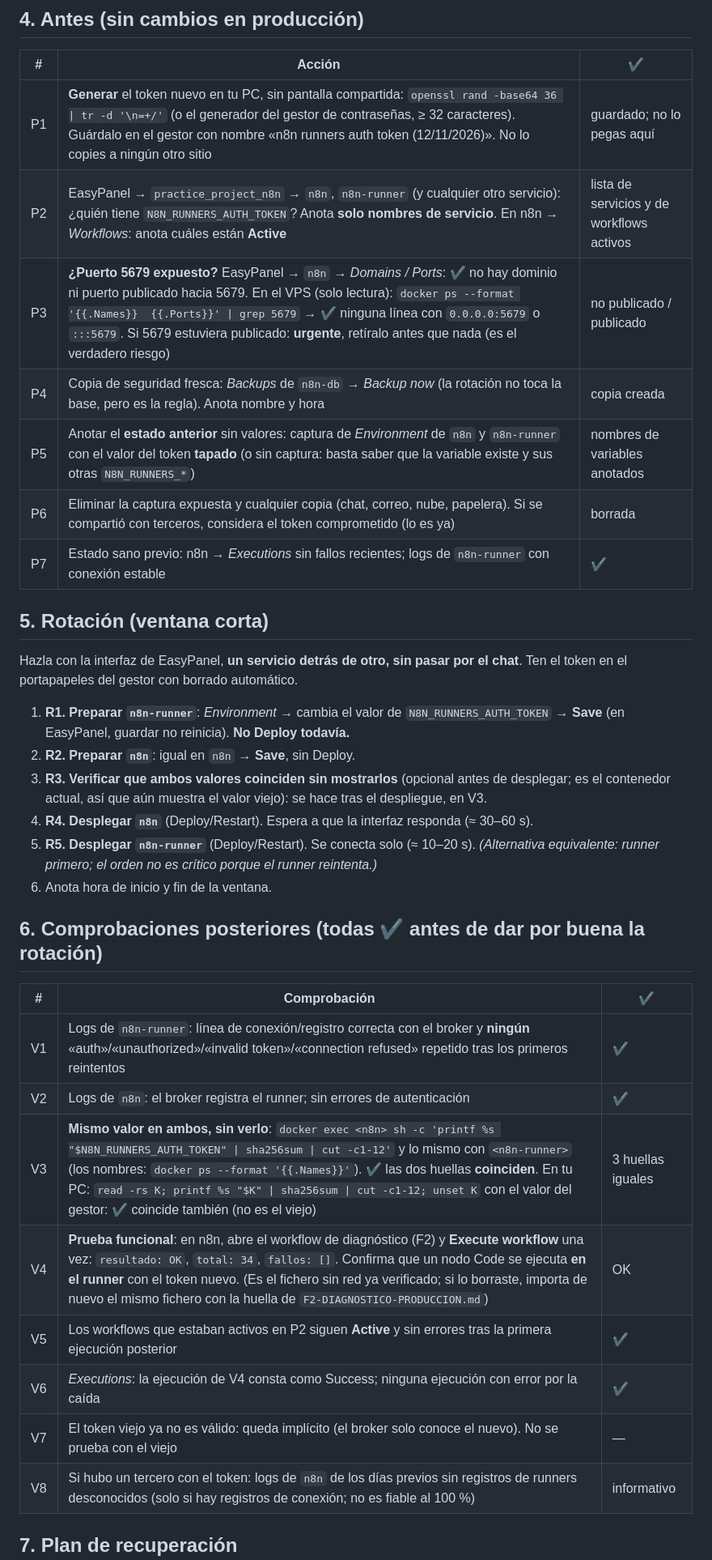
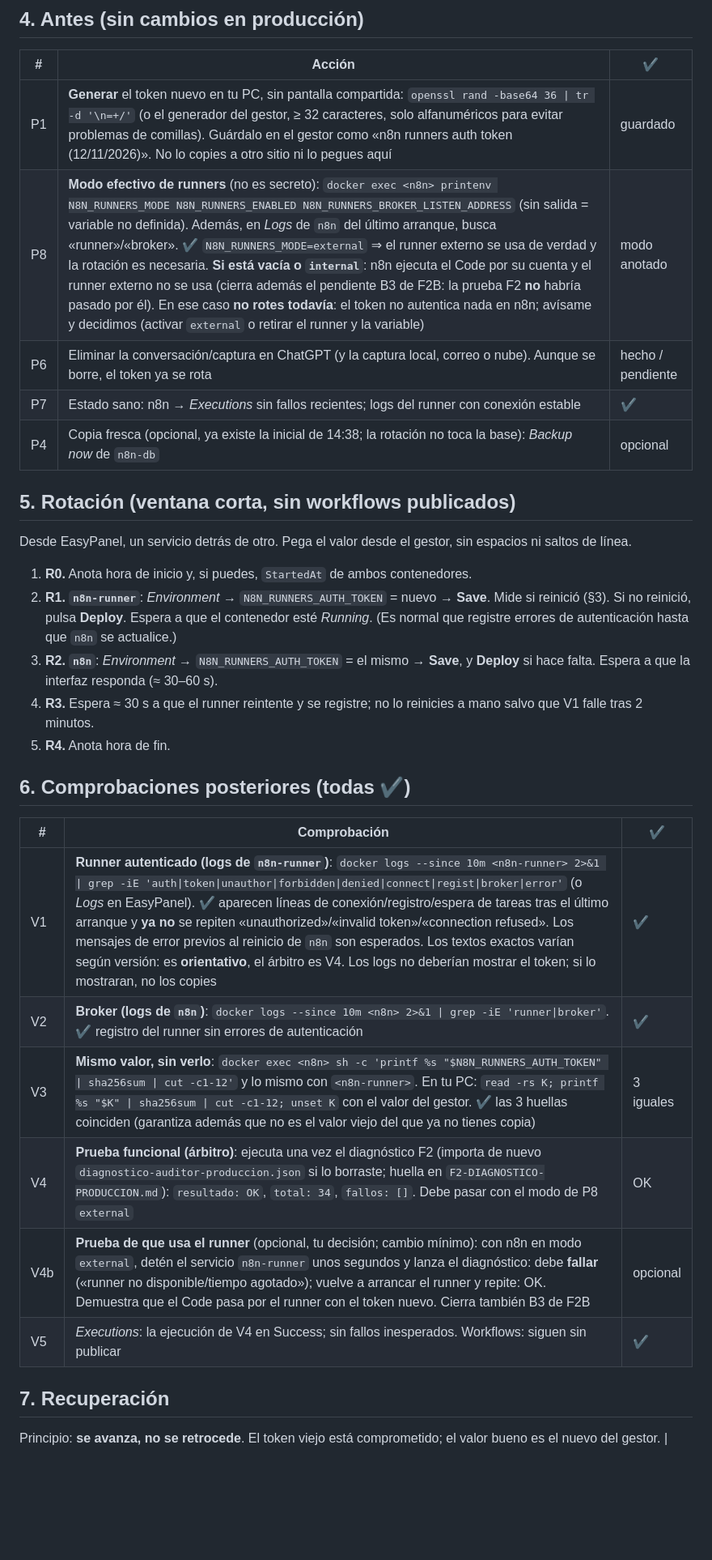
Before and after one commit to lexahabla/TRADYLOR, a Markdown page: automation/docs/F2C-ROTACION-TOKEN-RUNNER.md, the part around one of its changes. Shown at 81% size. GitHub-like rendering; blank space fills up the shorter version.

Commit message:
docs(automation): rotacion del token de runners: procedimiento definitivo (orden runner->n8n, medicion de Save, modo efectivo, recuperacion)
Co-Authored-By: Claude Sonnet 5.5 <noreply@anthropic.com>

```diff
--- a/automation/docs/F2C-ROTACION-TOKEN-RUNNER.md
+++ b/automation/docs/F2C-ROTACION-TOKEN-RUNNER.md
@@ -26,35 +36,31 @@ Si existiera un segundo runner o un worker, también llevaría el token: compru
 ## 4. Antes (sin cambios en producción)
 | # | Acción | ✔ |
 |---|---|---|
-| P1 | **Generar** el token nuevo en tu PC, sin pantalla compartida: `openssl rand -base64 36 \| tr -d '\n=+/'` (o el generador del gestor de contraseñas, ≥ 32 caracteres). Guárdalo en el gestor con nombre «n8n runners auth token (12/11/2026)». No lo copies a ningún otro sitio | guardado; no lo pegas aquí |
-| P2 | EasyPanel → `practice_project_n8n` → `n8n`, `n8n-runner` (y cualquier otro servicio): ¿quién tiene `N8N_RUNNERS_AUTH_TOKEN`? Anota **solo nombres de servicio**. En n8n → *Workflows*: anota cuáles están **Active** | lista de servicios y de workflows activos |
-| P3 | **¿Puerto 5679 expuesto?** EasyPanel → `n8n` → *Domains / Ports*: ✔ no hay dominio ni puerto publicado hacia 5679. En el VPS (solo lectura): `docker ps --format '{{.Names}}  {{.Ports}}' \| grep 5679` → ✔ ninguna línea con `0.0.0.0:5679` o `:::5679`. Si 5679 estuviera publicado: **urgente**, retíralo antes que nada (es el verdadero riesgo) | no publicado / publicado |
-| P4 | Copia de seguridad fresca: *Backups* de `n8n-db` → *Backup now* (la rotación no toca la base, pero es la regla). Anota nombre y hora | copia creada |
-| P5 | Anotar el **estado anterior** sin valores: captura de *Environment* de `n8n` y `n8n-runner` con el valor del token **tapado** (o sin captura: basta saber que la variable existe y sus otras `N8N_RUNNERS_*`) | nombres de variables anotados |
-| P6 | Eliminar la captura expuesta y cualquier copia (chat, correo, nube, papelera). Si se compartió con terceros, considera el token comprometido (lo es ya) | borrada |
-| P7 | Estado sano previo: n8n → *Executions* sin fallos recientes; logs de `n8n-runner` con conexión estable | ✔ |
+| P1 | **Generar** el token nuevo en tu PC, sin pantalla compartida: `openssl rand -base64 36 \| tr -d '\n=+/'` (o el generador del gestor, ≥ 32 caracteres, solo alfanuméricos para evitar problemas de comillas). Guárdalo en el gestor como «n8n runners auth token (12/11/2026)». No lo copies a otro sitio ni lo pegues aquí | guardado |
+| P8 | **Modo efectivo de runners** (no es secreto): `docker exec <n8n> printenv N8N_RUNNERS_MODE N8N_RUNNERS_ENABLED N8N_RUNNERS_BROKER_LISTEN_ADDRESS` (sin salida = variable no definida). Además, en *Logs* de `n8n` del último arranque, busca «runner»/«broker». ✔ `N8N_RUNNERS_MODE=external` ⇒ el runner externo se usa de verdad y la rotación es necesaria. **Si está vacía o `internal`**: n8n ejecuta el Code por su cuenta y el runner externo no se usa (cierra además el pendiente B3 de F2B: la prueba F2 **no** habría pasado por él). En ese caso **no rotes todavía**: el token no autentica nada en n8n; avísame y decidimos (activar `external` o retirar el runner y la variable) | modo anotado |
+| P6 | Eliminar la conversación/captura en ChatGPT (y la captura local, correo o nube). Aunque se borre, el token ya se rota | hecho / pendiente |
+| P7 | Estado sano: n8n → *Executions* sin fallos recientes; logs del runner con conexión estable | ✔ |
+| P4 | Copia fresca (opcional, ya existe la inicial de 14:38; la rotación no toca la base): *Backup now* de `n8n-db` | opcional |
 
-## 5. Rotación (ventana corta)
-Hazla con la interfaz de EasyPanel, **un servicio detrás de otro, sin pasar por el chat**. Ten el token en el portapapeles del gestor con borrado automático.
-1. **R1. Preparar `n8n-runner`**: *Environment* → cambia el valor de `N8N_RUNNERS_AUTH_TOKEN` → **Save** (en EasyPanel, guardar no reinicia). **No Deploy todavía.**
-2. **R2. Preparar `n8n`**: igual en `n8n` → **Save**, sin Deploy.
-3. **R3. Verificar que ambos valores coinciden sin mostrarlos** (opcional antes de desplegar; es el contenedor actual, así que aún muestra el valor viejo): se hace tras el despliegue, en V3.
-4. **R4. Desplegar `n8n`** (Deploy/Restart). Espera a que la interfaz responda (≈ 30–60 s).
-5. **R5. Desplegar `n8n-runner`** (Deploy/Restart). Se conecta solo (≈ 10–20 s). *(Alternativa equivalente: runner primero; el orden no es crítico porque el runner reintenta.)*
-6. Anota hora de inicio y fin de la ventana.
+## 5. Rotación (ventana corta, sin workflows publicados)
+Desde EasyPanel, un servicio detrás de otro. Pega el valor desde el gestor, sin espacios ni saltos de línea.
+1. **R0.** Anota hora de inicio y, si puedes, `StartedAt` de ambos contenedores.
+2. **R1. `n8n-runner`**: *Environment* → `N8N_RUNNERS_AUTH_TOKEN` = nuevo → **Save**. Mide si reinició (§3). Si no reinició, pulsa **Deploy**. Espera a que el contenedor esté *Running*. (Es normal que registre errores de autenticación hasta que `n8n` se actualice.)
+3. **R2. `n8n`**: *Environment* → `N8N_RUNNERS_AUTH_TOKEN` = el mismo → **Save**, y **Deploy** si hace falta. Espera a que la interfaz responda (≈ 30–60 s).
+4. **R3.** Espera ≈ 30 s a que el runner reintente y se registre; no lo reinicies a mano salvo que V1 falle tras 2 minutos.
+5. **R4.** Anota hora de fin.
 
-## 6. Comprobaciones posteriores (todas ✔ antes de dar por buena la rotación)
+## 6. Comprobaciones posteriores (todas ✔)
 | # | Comprobación | ✔ |
 |---|---|---|
-| V1 | Logs de `n8n-runner`: línea de conexión/registro correcta con el broker y **ningún** «auth»/«unauthorized»/«invalid token»/«connection refused» repetido tras los primeros reintentos | ✔ |
-| V2 | Logs de `n8n`: el broker registra el runner; sin errores de autenticación | ✔ |
-| V3 | **Mismo valor en ambos, sin verlo**: `docker exec <n8n> sh -c 'printf %s "$N8N_RUNNERS_AUTH_TOKEN" \| sha256sum \| cut -c1-12'` y lo mismo con `<n8n-runner>` (los nombres: `docker ps --format '{{.Names}}'`). ✔ las dos huellas **coinciden**. En tu PC: `read -rs K; printf %s "$K" \| sha256sum \| cut -c1-12; unset K` con el valor del gestor: ✔ coincide también (no es el viejo) | 3 huellas iguales |
-| V4 | **Prueba funcional**: en n8n, abre el workflow de diagnóstico (F2) y **Execute workflow** una vez: `resultado: OK`, `total: 34`, `fallos: []`. Confirma que un nodo Code se ejecuta **en el runner** con el token nuevo. (Es el fichero sin red ya verificado; si lo borraste, importa de nuevo el mismo fichero con la huella de `F2-DIAGNOSTICO-PRODUCCION.md`) | OK |
-| V5 | Los workflows que estaban activos en P2 siguen **Active** y sin errores tras la primera ejecución posterior | ✔ |
-| V6 | *Executions*: la ejecución de V4 consta como Success; ninguna ejecución con error por la caída | ✔ |
-| V7 | El token viejo ya no es válido: queda implícito (el broker solo conoce el nuevo). No se prueba con el viejo | — |
-| V8 | Si hubo un tercero con el token: logs de `n8n` de los días previos sin registros de runners desconocidos (solo si hay registros de conexión; no es fiable al 100 %) | informativo |
+| V1 | **Runner autenticado (logs de `n8n-runner`)**: `docker logs --since 10m <n8n-runner> 2>&1 \| grep -iE 'auth\|token\|unauthor\|forbidden\|denied\|connect\|regist\|broker\|error'` (o *Logs* en EasyPanel). ✔ aparecen líneas de conexión/registro/espera de tareas tras el último arranque y **ya no** se repiten «unauthorized»/«invalid token»/«connection refused». Los mensajes de error previos al reinicio de `n8n` son esperados. Los textos exactos varían según versión: es **orientativo**, el árbitro es V4. Los logs no deberían mostrar el token; si lo mostraran, no los copies | ✔ |
+| V2 | **Broker (logs de `n8n`)**: `docker logs --since 10m <n8n> 2>&1 \| grep -iE 'runner\|broker'`. ✔ registro del runner sin errores de autenticación | ✔ |
+| V3 | **Mismo valor, sin verlo**: `docker exec <n8n> sh -c 'printf %s "$N8N_RUNNERS_AUTH_TOKEN" \| sha256sum \| cut -c1-12'` y lo mismo con `<n8n-runner>`. En tu PC: `read -rs K; printf %s "$K" \| sha256sum \| cut -c1-12; unset K` con el valor del gestor. ✔ las 3 huellas coinciden (garantiza además que no es el valor viejo del que ya no tienes copia) | 3 iguales |
+| V4 | **Prueba funcional (árbitro)**: ejecuta una vez el diagnóstico F2 (importa de nuevo `diagnostico-auditor-produccion.json` si lo borraste; huella en `F2-DIAGNOSTICO-PRODUCCION.md`): `resultado: OK`, `total: 34`, `fallos: []`. Debe pasar con el modo de P8 `external` | OK |
+| V4b | **Prueba de que usa el runner** (opcional, tu decisión; cambio mínimo): con n8n en modo `external`, detén el servicio `n8n-runner` unos segundos y lanza el diagnóstico: debe **fallar** («runner no disponible/tiempo agotado»); vuelve a arrancar el runner y repite: OK. Demuestra que el Code pasa por el runner con el token nuevo. Cierra también B3 de F2B | opcional |
+| V5 | *Executions*: la ejecución de V4 en Success; sin fallos inesperados. Workflows: siguen sin publicar | ✔ |
 
-## 7. Plan de recuperación
+## 7. Recuperación
+Principio: **se avanza, no se retrocede**. El token viejo está comprometido; el valor bueno es el nuevo del gestor.
 | Síntoma | Causa probable | Acción |
 |---|---|---|
```
Also changed, not shown: other parts of automation/docs/F2C-ROTACION-TOKEN-RUNNER.md (+44 -33 lines).
